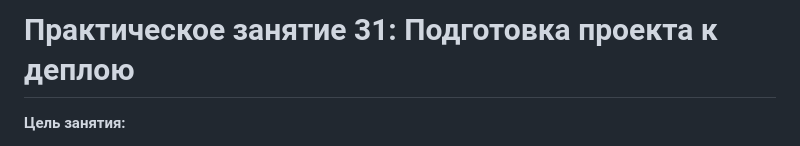
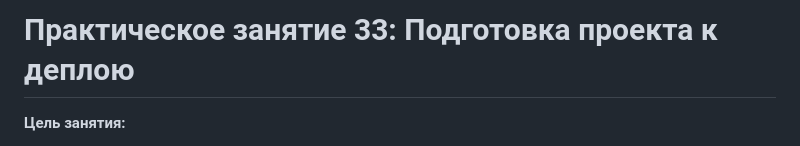
Before and after one commit to sermakov/Django_Project_OVR, a Markdown page: Задание 33. Подготовка проекта к деплою.md, the part around the change. Rendered like a GitHub page.

```diff
--- a/Задание 33. Подготовка проекта к деплою.md
+++ b/Задание 33. Подготовка проекта к деплою.md
@@ -1,4 +1,4 @@
-# Практическое занятие 31: Подготовка проекта к деплою
+# Практическое занятие 33: Подготовка проекта к деплою
 
 **Цель занятия:**
 
```
Also changed, not shown: Задание 34. Деплой проекта.md (added, +506 -0 lines).
